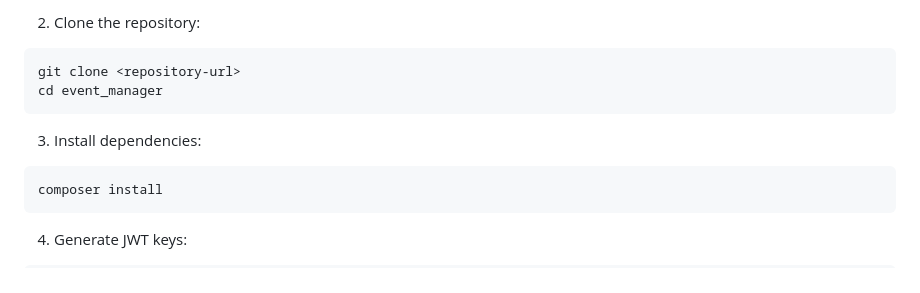
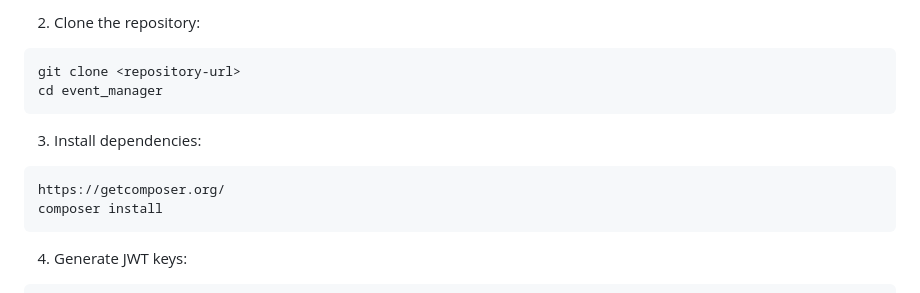
Before and after one commit to manasseh-randriamitsiry/event_symfony, a Markdown page: README.md, the part around the change. Rendered like a GitHub page.

````diff
--- a/README.md
+++ b/README.md
@@ -36,6 +36,7 @@ cd event_manager
 
 3. Install dependencies:
 ```bash
+https://getcomposer.org/
 composer install
 ```
 
````
